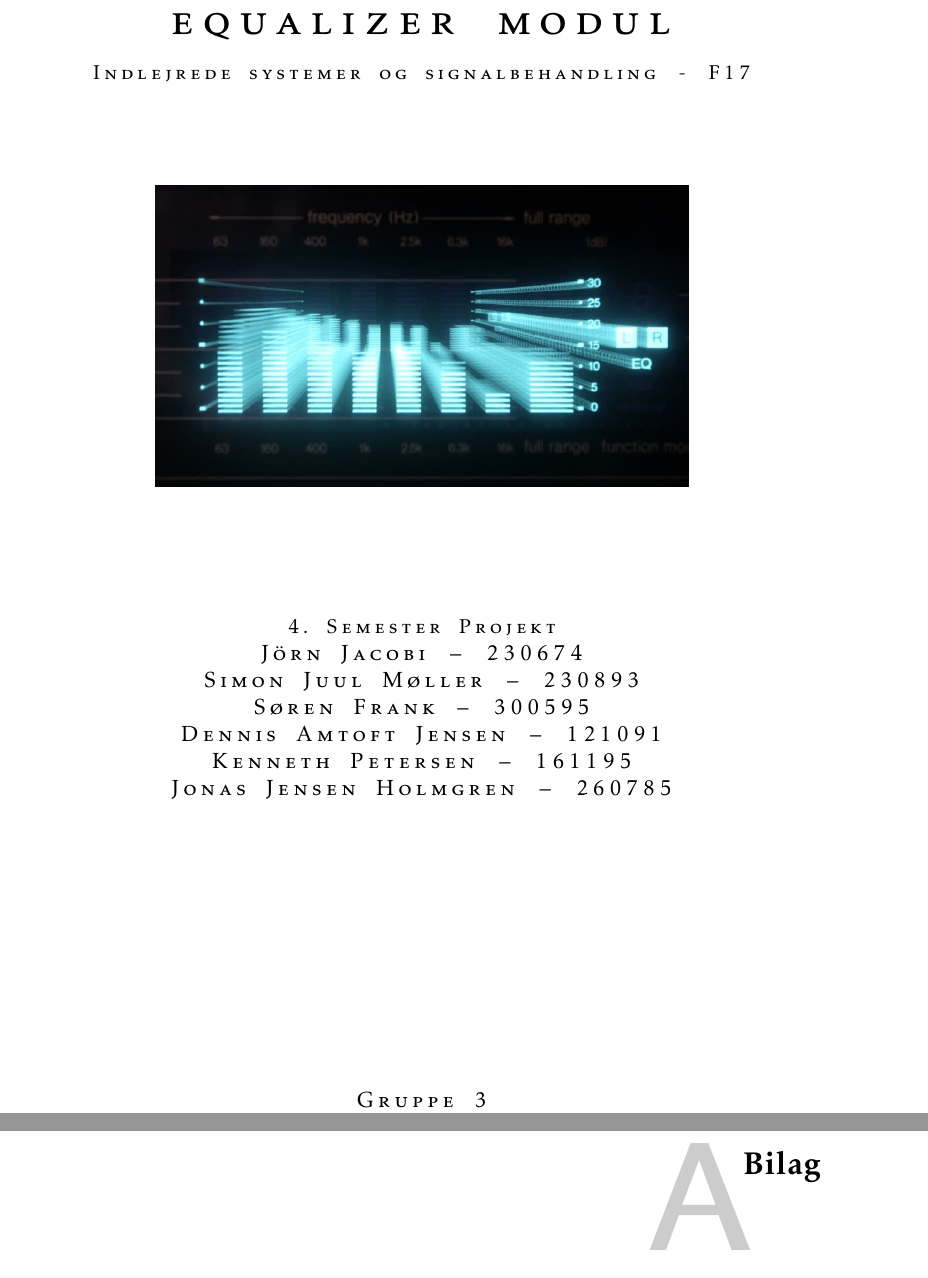
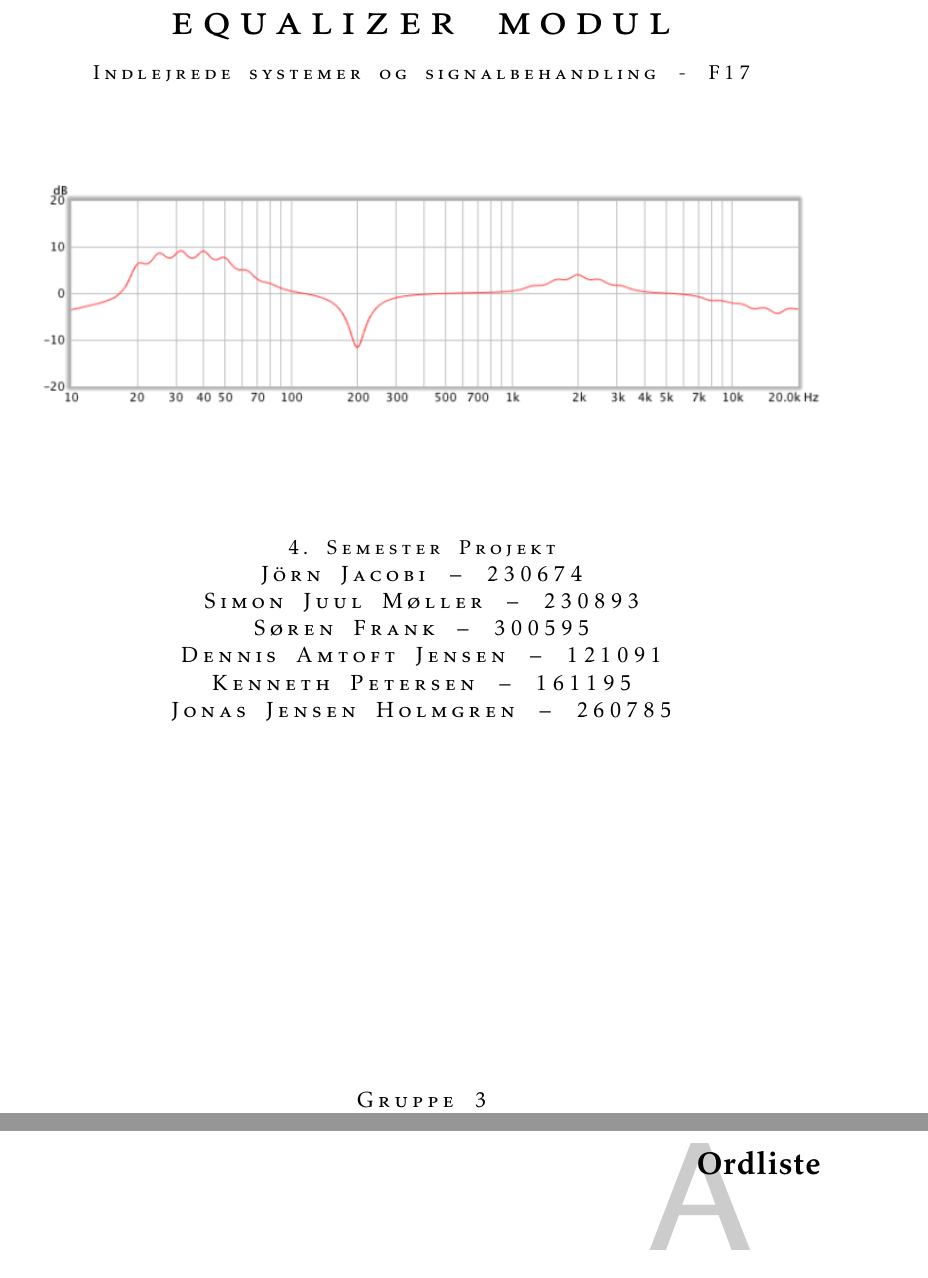
Before and after one commit to fraannk/sdu-gruppe3-2017, a LaTeX book (rapport.tex, which reads config/frontpage.tex): two parts of pages 1 and 47 of 49 before the commit and two parts of pages 1 and 47 of 47 after it, joined at a grey line, cut so that both start at the same text. Compiled offline with pdfLaTeX.

Commit message:
frontpage gfx

```diff
--- a/config/frontpage.tex
+++ b/config/frontpage.tex
@@ -9,7 +9,7 @@
 \stext{Indlejrede systemer og signalbehandling - F17}
 \par\vspace*{4\onelineskip}
 \par
-\includegraphics[width=10cm]{billeder/1.jpg}
+\includegraphics[width=15cm]{billeder/eq-response.png}
 \par\vspace*{4\onelineskip}
 \stext{4. Semester Projekt}\par
 
--- a/rapport.tex
+++ b/rapport.tex
@@ -113,7 +113,7 @@
 
 %--------- Bilag -------------------
 \appendix
-\chapter{Bilag}
+%\chapter{Bilag}
 \input{section/ord}
 %\input{section/symbol}
 %\input{section/stykliste}
```
Also changed, not shown: billeder/eq-response.png (added).
